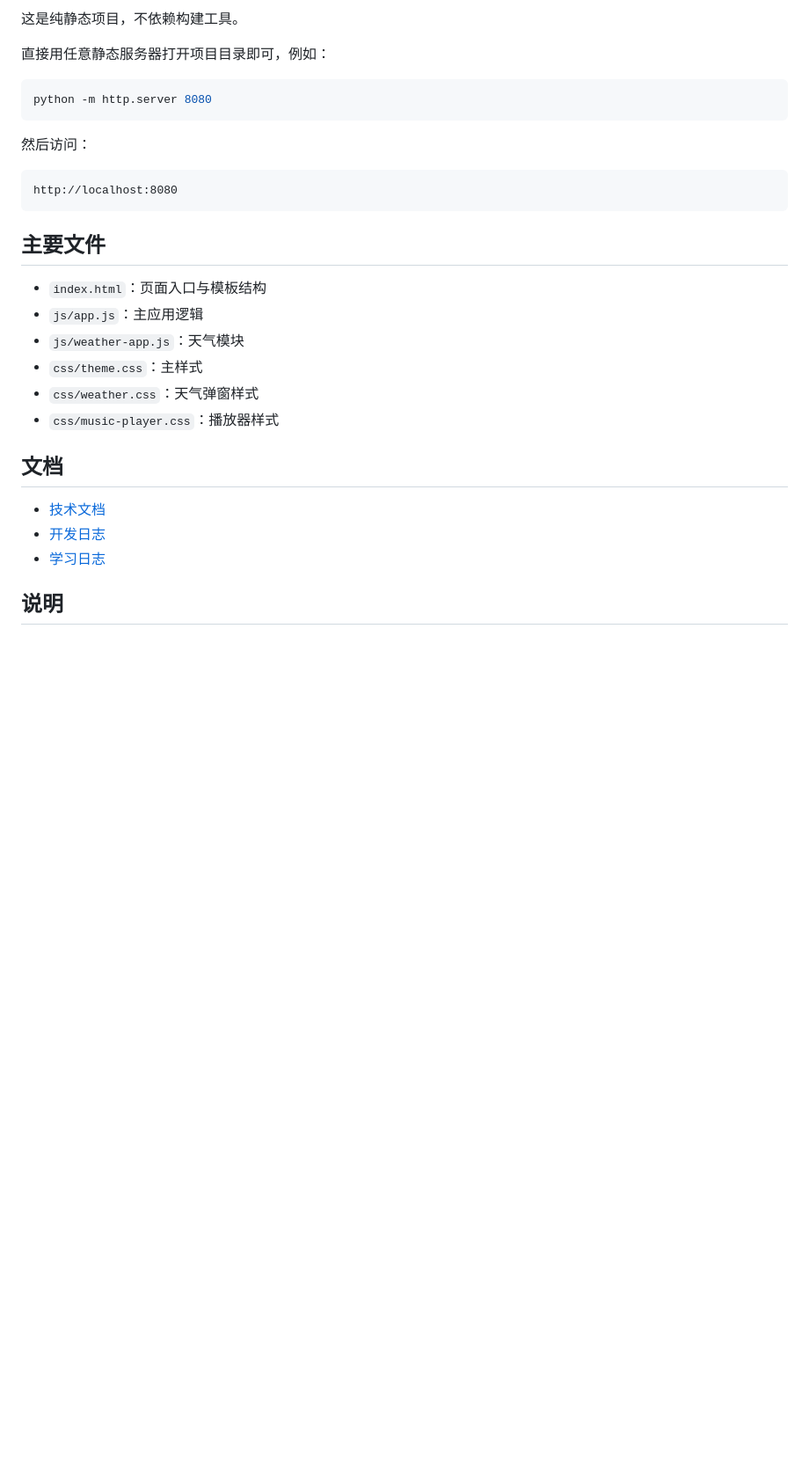
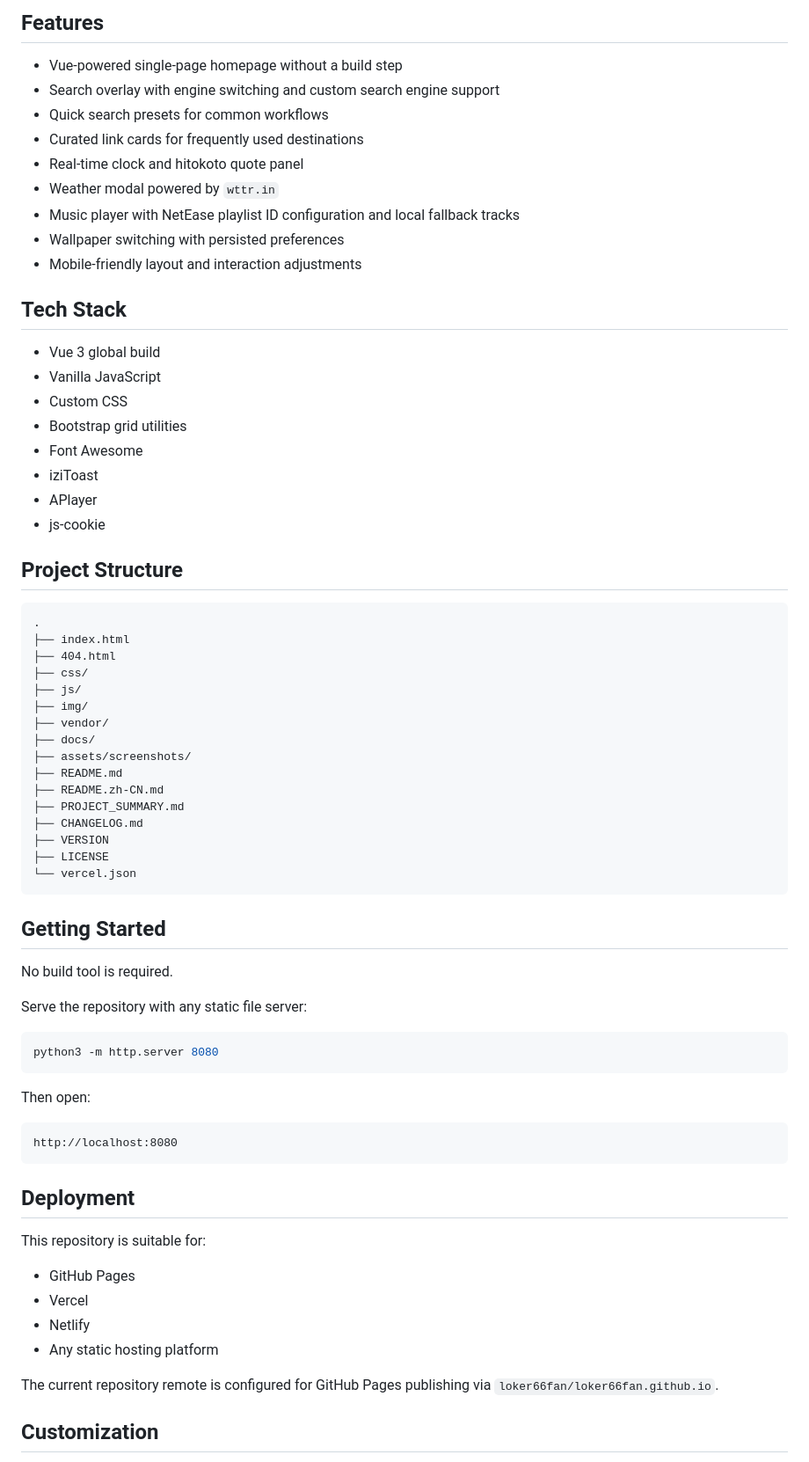
Before and after one commit to loker66fan/loker66fan.github.io, a Markdown page: README.md, the part around one of its changes. Shown at 88% size. Rendered like a GitHub page; blank space fills up the shorter version.

Commit message:
Prepare repository release materials

````diff
--- a/README.md
+++ b/README.md
@@ -19,32 +10,74 @@
 
-这是纯静态项目，不依赖构建工具。
+## Features
 
-直接用任意静态服务器打开项目目录即可，例如：
+- Vue-powered single-page homepage without a build step
+- Search overlay with engine switching and custom search engine support
+- Quick search presets for common workflows
+- Curated link cards for frequently used destinations
+- Real-time clock and hitokoto quote panel
+- Weather modal powered by `wttr.in`
+- Music player with NetEase playlist ID configuration and local fallback tracks
+- Wallpaper switching with persisted preferences
+- Mobile-friendly layout and interaction adjustments
+
+## Tech Stack
+
+- Vue 3 global build
+- Vanilla JavaScript
+- Custom CSS
+- Bootstrap grid utilities
+- Font Awesome
+- iziToast
+- APlayer
+- js-cookie
+
+## Project Structure
+
+```text
+.
+├── index.html
+├── 404.html
+├── css/
+├── js/
+├── img/
+├── vendor/
+├── docs/
+├── assets/screenshots/
+├── README.md
+├── README.zh-CN.md
+├── PROJECT_SUMMARY.md
+├── CHANGELOG.md
+├── VERSION
+├── LICENSE
+└── vercel.json
+```
+
+## Getting Started
+
+No build tool is required.
+
+Serve the repository with any static file server:
 
 ```bash
-python -m http.server 8080
+python3 -m http.server 8080
 ```
 
-然后访问：
+Then open:
 
 ```text
 http://localhost:8080
 ```
 
-## 主要文件
+## Deployment
 
-- `index.html`：页面入口与模板结构
-- `js/app.js`：主应用逻辑
-- `js/weather-app.js`：天气模块
-- `css/theme.css`：主样式
-- `css/weather.css`：天气弹窗样式
-- `css/music-player.css`：播放器样式
+This repository is suitable for:
 
-## 文档
+- GitHub Pages
+- Vercel
+- Netlify
+- Any static hosting platform
 
-- [技术文档](./docs/技术文档.md)
-- [开发日志](./docs/开发日志.md)
-- [学习日志](./docs/学习日志.md)
+The current repository remote is configured for GitHub Pages publishing via `loker66fan/loker66fan.github.io`.
 
-## 说明
+## Customization
 
````
Also changed, not shown: other parts of README.md (+25 -15 lines), CHANGELOG.md (added, +9 -0 lines), PROJECT_SUMMARY.md (added, +46 -0 lines), README.zh-CN.md (added, +103 -0 lines), assets/screenshots/home-mobile.png (added), 8 other files.
